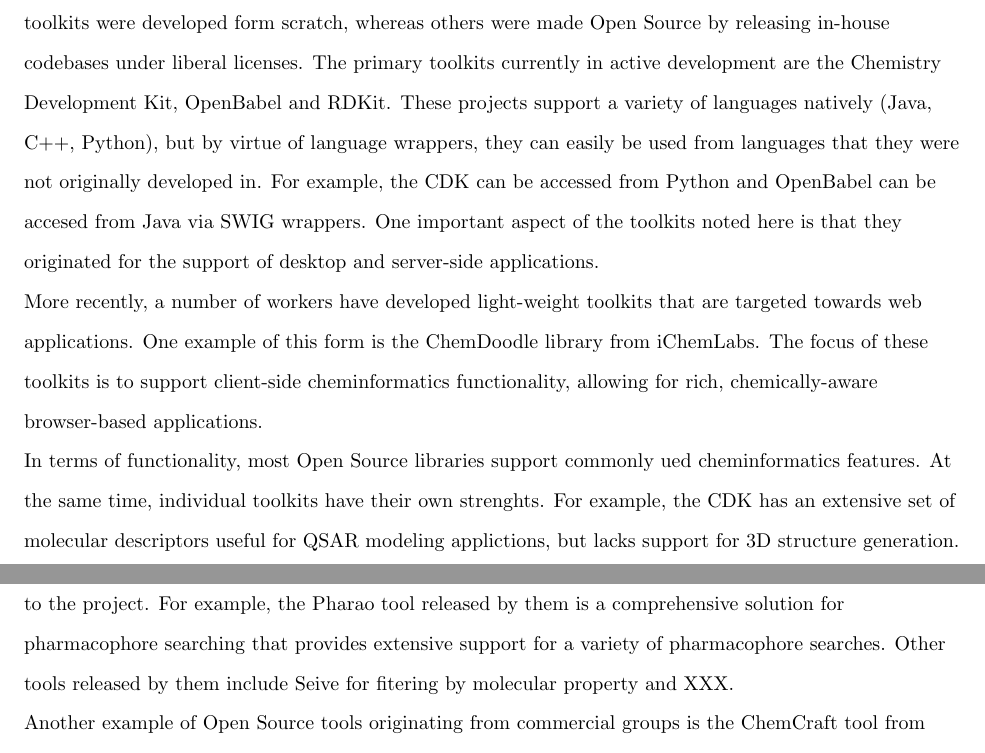
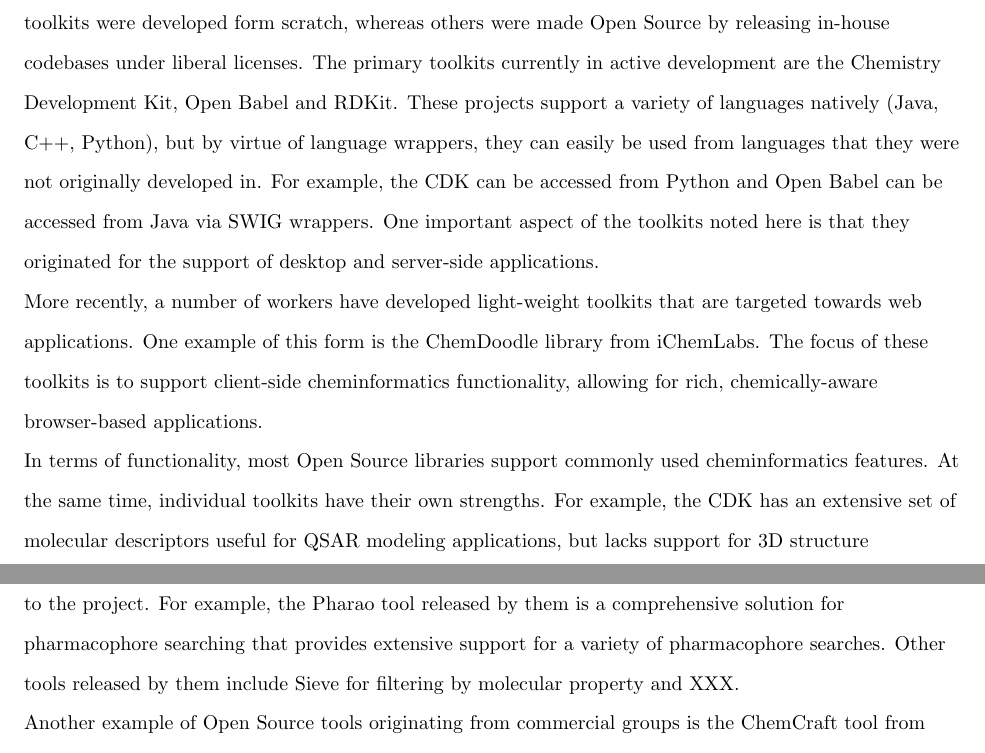
Before and after one commit to bopaper/bopaper, a LaTeX document (paper.tex): two parts of pages 2 and 4 of 9, joined at a grey line, cut so that both start at the same text. Compiled offline with pdfLaTeX.

Commit message:
Fix spellings

```diff
--- a/paper.tex
+++ b/paper.tex
@@ -268,12 +268,12 @@
 ten years. During this period, some toolkits were developed form
 scratch, whereas others were made Open Source by releasing in-house
 codebases under liberal licenses. The primary toolkits currently in
-active development are the Chemistry Development Kit, OpenBabel and
+active development are the Chemistry Development Kit, Open Babel and
 RDKit. These projects support a variety of languages natively (Java,
 C++, Python), but by virtue of language wrappers, they can easily be
 used from languages that they were not originally developed in. For
-example, the CDK can be accessed from Python and OpenBabel can be
-accesed from Java via SWIG wrappers. One important aspect of the
+example, the CDK can be accessed from Python and Open Babel can be
+accessed from Java via SWIG wrappers. One important aspect of the
 toolkits noted here is that they originated for the support of desktop
 and server-side applications.
 
@@ -284,10 +284,10 @@
 allowing for rich, chemically-aware browser-based applications.
 
 In terms of functionality, most Open Source libraries support commonly
-ued cheminformatics features. At the same time, individual toolkits
-have their own strenghts. For example, the CDK has an extensive set of
-molecular descriptors useful for QSAR modeling applictions, but lacks
-support for 3D structure generation. In contrast OpenBabel, supports
+used cheminformatics features. At the same time, individual toolkits
+have their own strengths. For example, the CDK has an extensive set of
+molecular descriptors useful for QSAR modeling applications, but lacks
+support for 3D structure generation. In contrast, Open Babel supports
 3D structure generation and optimization using a variety of
 forcefields, but lacks a built in set of molecular descriptors. RDKit
 on the other hand supports both features and in general is the most
@@ -313,8 +313,8 @@
 in the area of cheminformatics, released several command line applications based on Open Babel as well as donating code to the project. For example, the Pharao
 tool released by them is a comprehensive solution for pharmacophore
 searching that provides extensive support for a variety of
-pharmacophore searches. Other tools released by them include Seive for
-fitering by molecular property and XXX.
+pharmacophore searches. Other tools released by them include Sieve for
+filtering by molecular property and XXX.
 
 Another example of Open Source
 tools originating from commercial groups is the ChemCraft tool from
```
Also changed, not shown: paper.tex (2 more changed lines).
